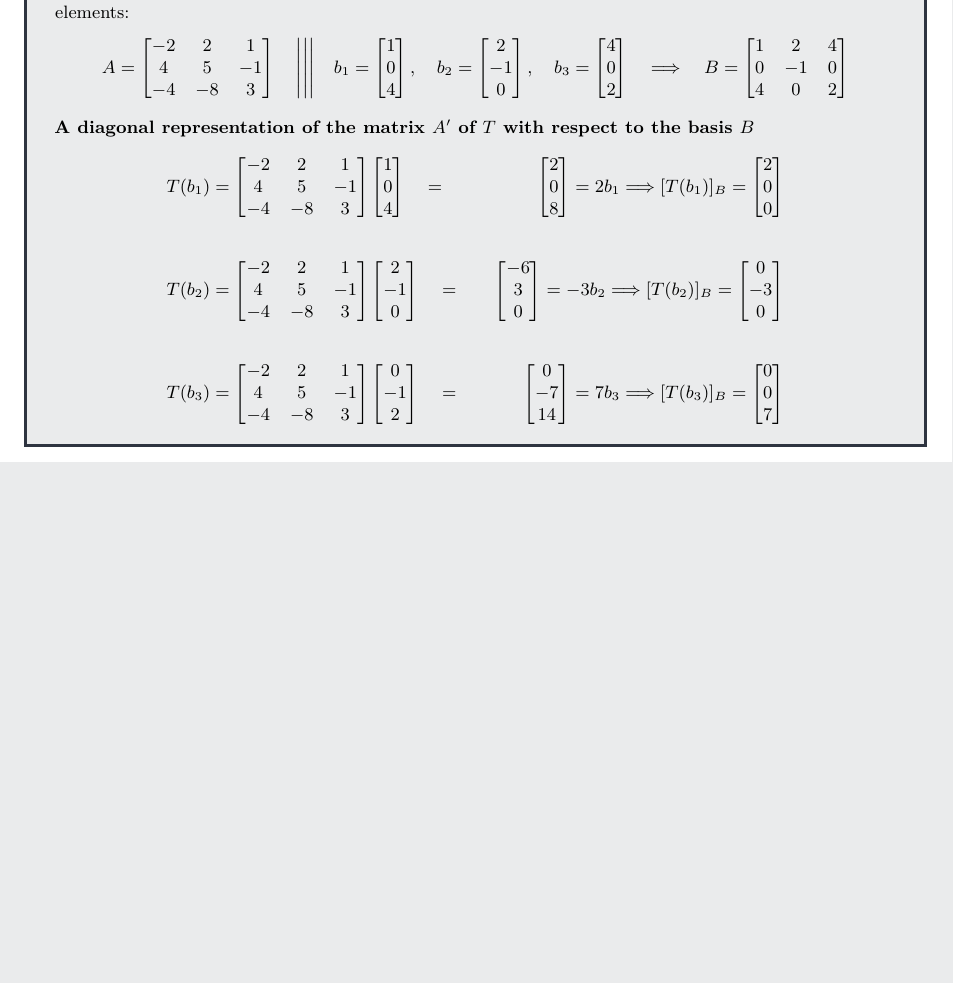
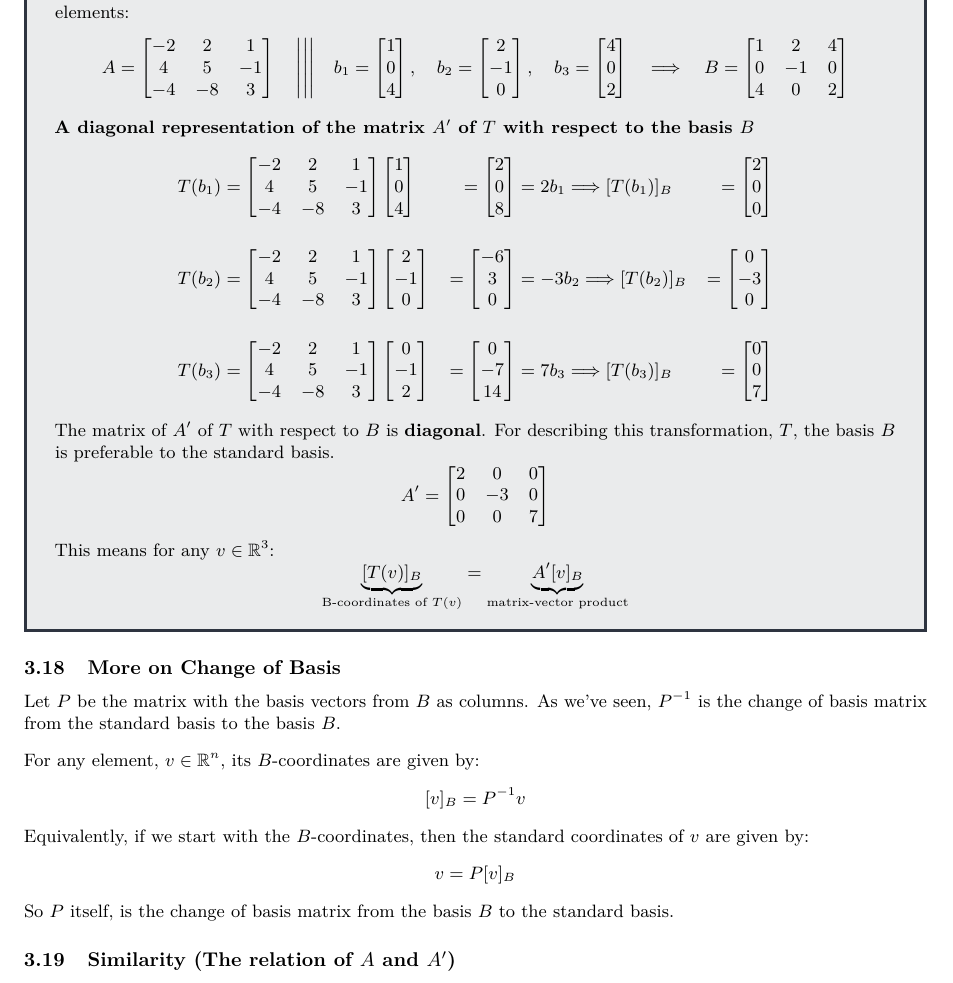
Before and after one commit to RobertDavidson1/LatexNotes, a LaTeX document (src/year2/sem2/Linear Alg (MA283).tex): part of page 19 of 19, cut so that both start at the same text, the shorter picture padded with empty space. Compiled offline with pdfLaTeX.

Commit message:
Notes updated on 16:10 05-04-2025 (Automated commit)

```diff
--- a/src/year2/sem2/Linear Alg (MA283).tex
+++ b/src/year2/sem2/Linear Alg (MA283).tex
@@ -1489,72 +1489,46 @@ The Rank-Nullity Theorem \textbf{relates the dimensions of the kernel, image and
   \textbf{A diagonal representation of the matrix $A'$ of $T$ with respect to the basis $B$}
   $$
     \begin{aligned}
-       & T(b_{1})=
-      \begin{bmatrix}
-        -2 & 2  & 1  \\
-        4  & 5  & -1 \\
-        -4 & -8 & 3
-      \end{bmatrix}
-      \begin{bmatrix}
-        1 \\
-        0 \\
-        4
-      \end{bmatrix}\quad=\quad
-       & \begin{bmatrix}
-           2 \\
-           0 \\
-           8
-         \end{bmatrix}=2b_{1}\Longrightarrow[T(b_{1})]_{B}=
-      \begin{bmatrix}
-        2 \\
-        0 \\
-        0
-      \end{bmatrix}                                         \\
-      \\
-       & T(b_{2})=
-      \begin{bmatrix}
-        -2 & 2  & 1  \\
-        4  & 5  & -1 \\
-        -4 & -8 & 3
-      \end{bmatrix}
-      \begin{bmatrix}
-        2  \\
-        -1 \\
-        0
-      \end{bmatrix}\quad=\quad
-       & \begin{bmatrix}
-           -6 \\
-           3  \\
-           0
-         \end{bmatrix}=-3b_{2}\Longrightarrow[T(b_{2})]_{B}=
-      \begin{bmatrix}
-        0  \\
-        -3 \\
-        0
-      \end{bmatrix}                                         \\
-      \\
-       & T(b_{3})=
-      \begin{bmatrix}
-        -2 & 2  & 1  \\
-        4  & 5  & -1 \\
-        -4 & -8 & 3
-      \end{bmatrix}
-      \begin{bmatrix}
-        0  \\
-        -1 \\
-        2
-      \end{bmatrix}\quad=\quad
-       & \begin{bmatrix}
-           0  \\
-           -7 \\
-           14
-         \end{bmatrix}=7b_{3}\Longrightarrow[T(b_{3})]_{B}=
-      \begin{bmatrix}
-        0 \\
-        0 \\
-        7
-      \end{bmatrix}
+      T(b_{1})                     & = \begin{bmatrix} -2 & 2 & 1 \\ 4 & 5 & -1 \\ -4 & -8 & 3 \end{bmatrix}
+      \begin{bmatrix} 1 \\ 0 \\ 4 \end{bmatrix}
+                                   & = \begin{bmatrix} 2 \\ 0 \\ 8 \end{bmatrix}                             & = 2b_{1}
+      \Longrightarrow [T(b_{1})]_B & = \begin{bmatrix} 2 \\ 0 \\ 0 \end{bmatrix}                                         \\[1em]
+      T(b_{2})                     & = \begin{bmatrix} -2 & 2 & 1 \\ 4 & 5 & -1 \\ -4 & -8 & 3 \end{bmatrix}
+      \begin{bmatrix} 2 \\ -1 \\ 0 \end{bmatrix}
+                                   & = \begin{bmatrix} -6 \\ 3 \\ 0 \end{bmatrix}                            & = -3b_{2}
+      \Longrightarrow [T(b_{2})]_B & = \begin{bmatrix} 0 \\ -3 \\ 0 \end{bmatrix}                                        \\[1em]
+      T(b_{3})                     & = \begin{bmatrix} -2 & 2 & 1 \\ 4 & 5 & -1 \\ -4 & -8 & 3 \end{bmatrix}
+      \begin{bmatrix} 0 \\ -1 \\ 2 \end{bmatrix}
+                                   & = \begin{bmatrix} 0 \\ -7 \\ 14 \end{bmatrix}                           & = 7b_{3}
+      \Longrightarrow [T(b_{3})]_B & = \begin{bmatrix} 0 \\ 0 \\ 7 \end{bmatrix}
     \end{aligned}
   $$
+  The matrix of $A'$ of $T$ with respect to $B$ is \textbf{diagonal}. For describing this transformation, $T$, the basis $B$ is preferable to the standard basis.
+  $$
+    A ' =
+    \begin{bmatrix}
+      2 & 0  & 0 \\
+      0 & -3 & 0 \\
+      0 & 0  & 7
+    \end{bmatrix}
+  $$
+  This means for any $v \in \mathbb{R}^3$:
+  $$
+    \underbrace{[T(v)]_B}_{\text{B-coordinates of } T(v)} = \underbrace{A'[v]_B}_{\text{matrix-vector product}}
+  $$
 \end{examplebox}
+\subsection{More on Change of Basis}
+Let $P$ be the matrix with the basis vectors from $B$ as columns. As we've seen, $P^{-1}$ is the change of basis matrix from  the standard basis to the basis $B$. \\[2ex]
+For any element, $v \in \mathbb{R}^n$, its $B$-coordinates are given by:
+$$
+  [v]_B = P^{-1}v
+$$
+Equivalently, if we start with the $B$-coordinates, then the standard coordinates of $v$ are given by:
+$$
+  v = P[v]_B
+$$
+So $P$ itself, is the change of basis matrix from the basis $B$ to the standard basis.
+\subsection{Similarity (The relation of $A$ and $A'$)}
+
+
 \end{document}
```
Also changed, not shown: pdf/year2/sem2/Linear Alg (MA283).pdf.
